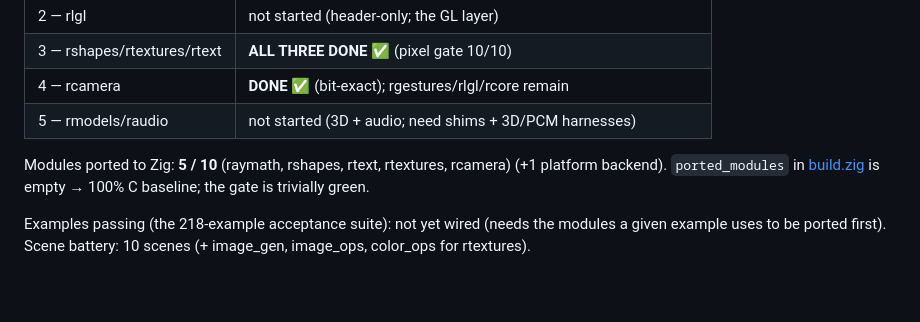
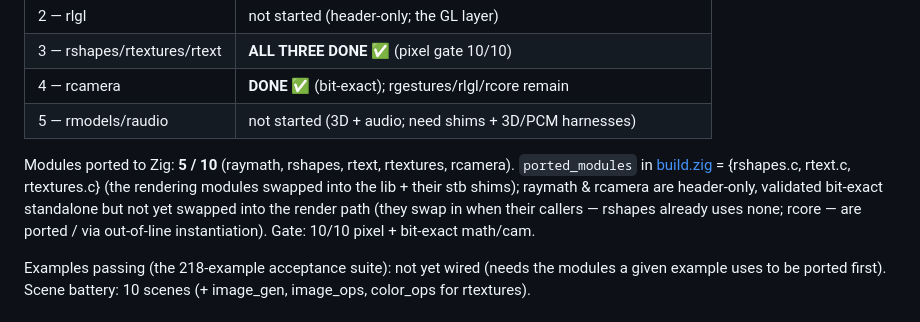
Before and after one commit to algorisys-oss/raylib-zig-port, a Markdown page: PROGRESS.md, the part around the change. Drawn GitHub-style; blank space fills up the shorter version.

Commit message:
Fix stale PROGRESS line (ported_modules now has the 3 rendering modules)

```diff
--- a/PROGRESS.md
+++ b/PROGRESS.md
@@ -59,8 +59,13 @@ swap on `zig build test` (pixel) or `zig build <m>test` (numeric).
 | 4 — rcamera | **DONE** ✅ (bit-exact); rgestures/rlgl/rcore remain |
 | 5 — rmodels/raudio | not started (3D + audio; need shims + 3D/PCM harnesses) |
 
-Modules ported to Zig: **5 / 10** (raymath, rshapes, rtext, rtextures, rcamera) (+1 platform backend). `ported_modules` in
-[build.zig](build.zig) is empty → 100% C baseline; the gate is trivially green.
+Modules ported to Zig: **5 / 10** (raymath, rshapes, rtext, rtextures, rcamera).
+`ported_modules` in [build.zig](build.zig) = {rshapes.c, rtext.c, rtextures.c}
+(the rendering modules swapped into the lib + their stb shims); raymath & rcamera
+are header-only, validated bit-exact standalone but not yet swapped into the
+render path (they swap in when their callers — rshapes already uses none; rcore —
+are ported / via out-of-line instantiation). Gate: 10/10 pixel + bit-exact
+math/cam.
 
 Examples passing (the 218-example acceptance suite): not yet wired (needs the
 modules a given example uses to be ported first). Scene battery: 10 scenes (+ image_gen, image_ops, color_ops for rtextures).
```
